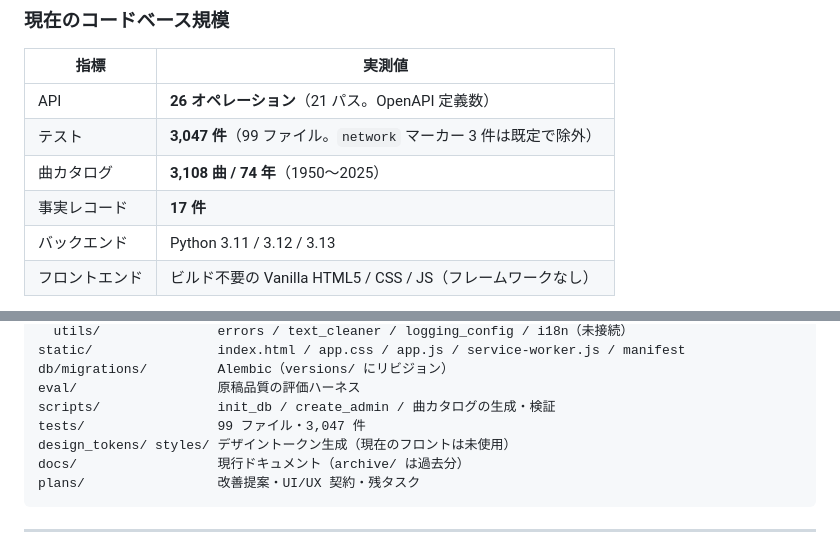
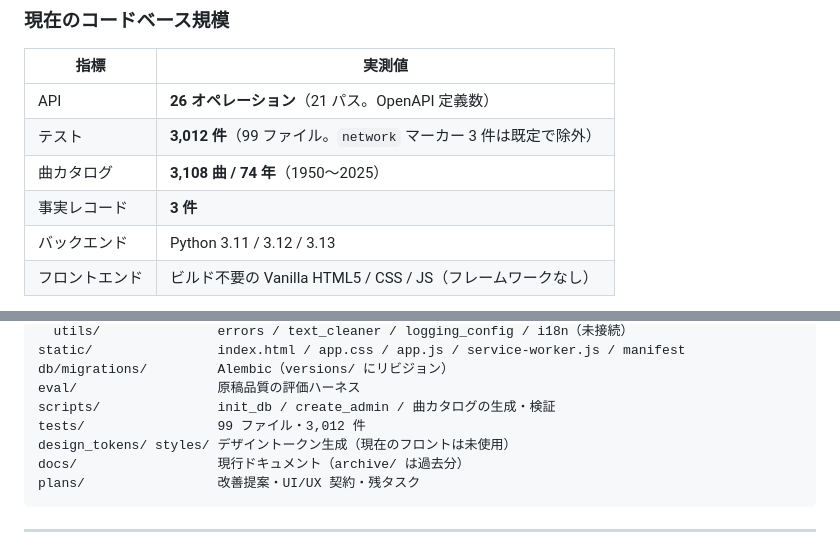
Before and after one commit to annahoikuen-debug/oldradio, a Markdown page: README.md, 2 parts joined by grey strips. Drawn GitHub-style.

Commit message:
Update README: fix test count (3047->3012) and facts registry count (17->3)

```diff
--- a/README.md
+++ b/README.md
@@ -63,9 +63,9 @@
 | 指標 | 実測値 |
 |---|---|
 | API | **26 オペレーション**（21 パス。OpenAPI 定義数） |
-| テスト | **3,047 件**（99 ファイル。`network` マーカー 3 件は既定で除外） |
+| テスト | **3,012 件**（99 ファイル。`network` マーカー 3 件は既定で除外） |
 | 曲カタログ | **3,108 曲 / 74 年**（1950〜2025） |
-| 事実レコード | **17 件** |
+| 事実レコード | **3 件** |
 | バックエンド | Python 3.11 / 3.12 / 3.13 |
 | フロントエンド | ビルド不要の Vanilla HTML5 / CSS / JS（フレームワークなし） |
 
@@ -431,7 +431,7 @@ static/                index.html / app.css / app.js / service-worker.js / manif
 db/migrations/         Alembic（versions/ にリビジョン）
 eval/                  原稿品質の評価ハーネス
 scripts/               init_db / create_admin / 曲カタログの生成・検証
-tests/                 99 ファイル・3,047 件
+tests/                 99 ファイル・3,012 件
 design_tokens/ styles/ デザイントークン生成（現在のフロントは未使用）
 docs/                  現行ドキュメント（archive/ は過去分）
 plans/                 改善提案・UI/UX 契約・残タスク
```
